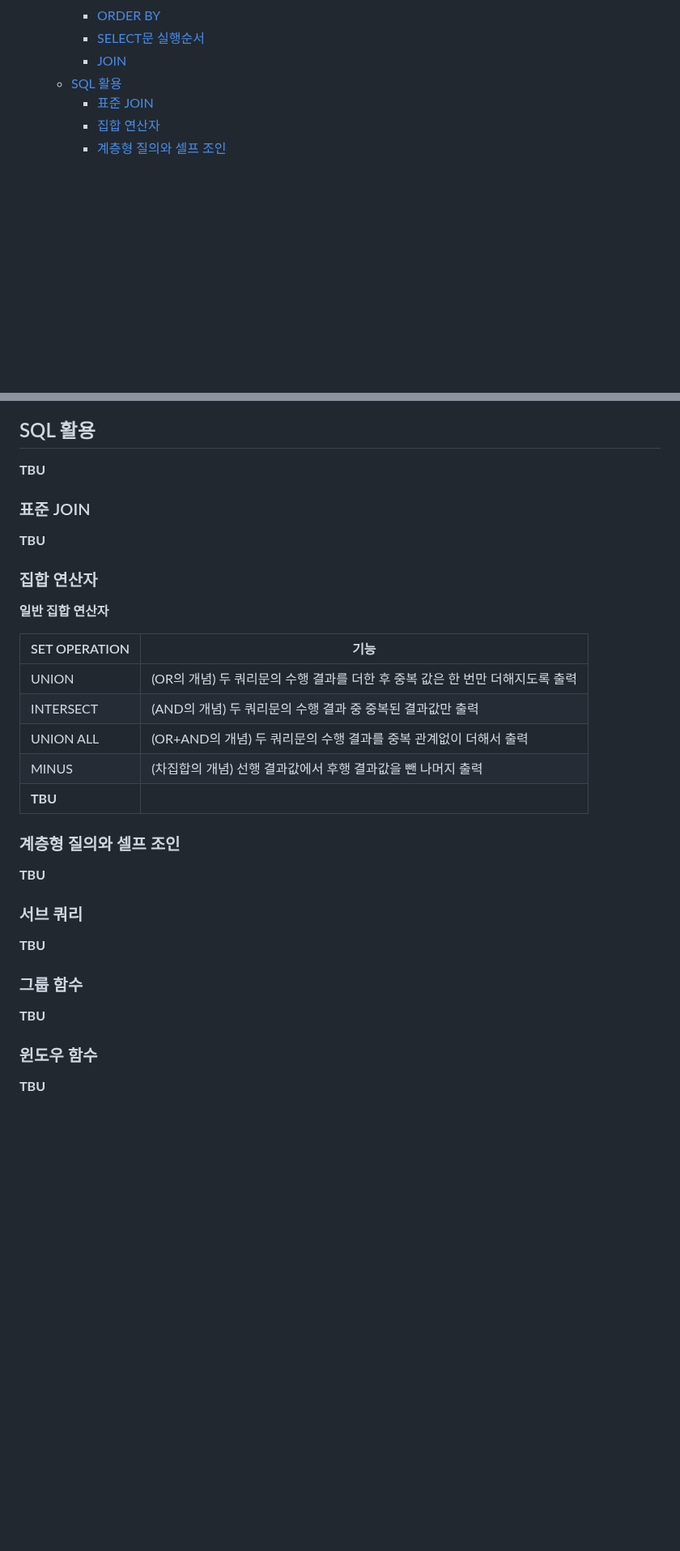
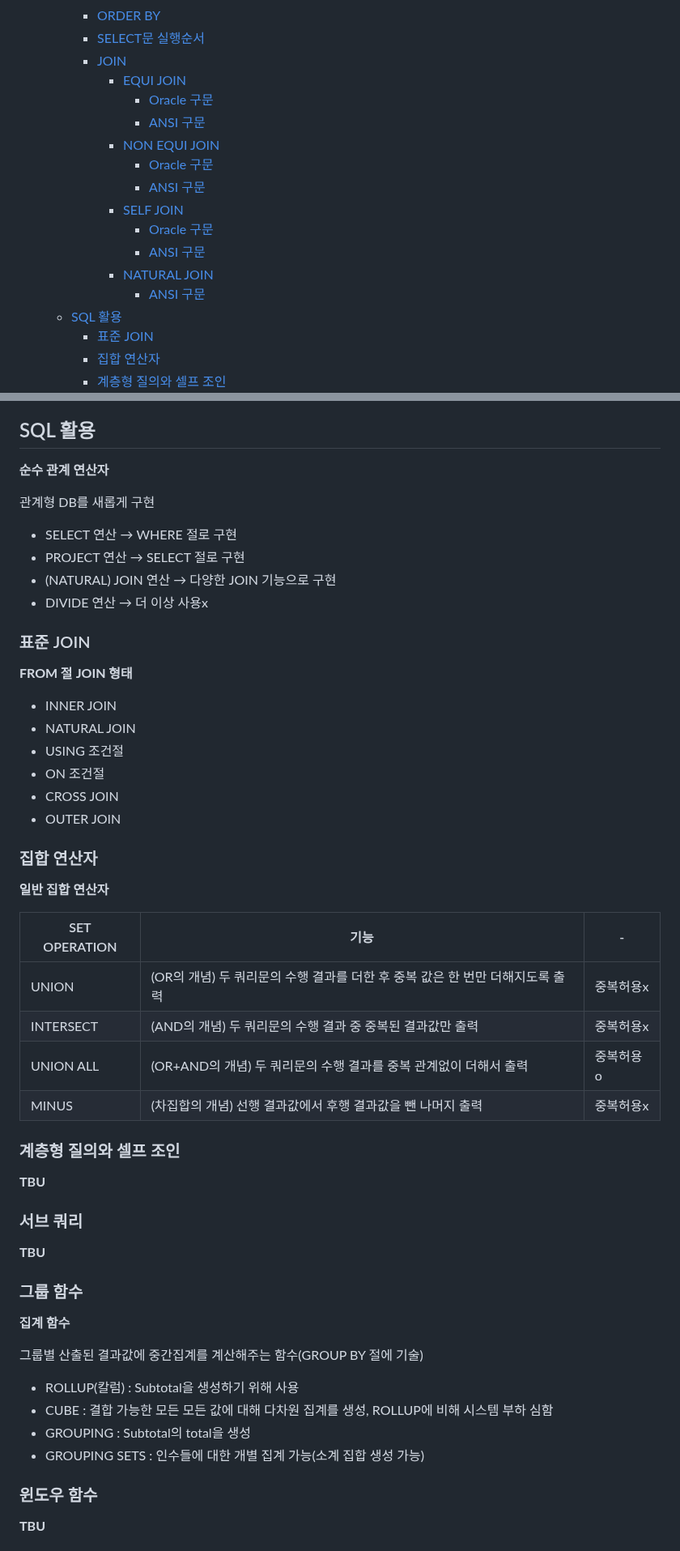
Before and after one commit to NanoKim/TIL, a Markdown page: oracle/내용정리.md, 2 parts joined by grey strips. Shown at 81% size. GitHub-like rendering; blank space fills up the shorter version.

Commit message:
내용정리

```diff
--- a/oracle/내용정리.md
+++ b/oracle/내용정리.md
@@ -47,6 +47,17 @@
     - [ORDER BY](#order-by)
     - [SELECT문 실행순서](#select문-실행순서)
     - [JOIN](#join)
+      - [EQUI JOIN](#equi-join)
+        - [Oracle 구문](#oracle-구문)
+        - [ANSI 구문](#ansi-구문)
+      - [NON EQUI JOIN](#non-equi-join)
+        - [Oracle 구문](#oracle-구문-1)
+        - [ANSI 구문](#ansi-구문-1)
+      - [SELF JOIN](#self-join)
+        - [Oracle 구문](#oracle-구문-2)
+        - [ANSI 구문](#ansi-구문-2)
+      - [NATURAL JOIN](#natural-join)
+        - [ANSI 구문](#ansi-구문-3)
   - [SQL 활용](#sql-활용)
     - [표준 JOIN](#표준-join)
     - [집합 연산자](#집합-연산자)
@@ -538,20 +637,32 @@ ORDER BY 칼럼명 | ALIAS | 컬럼순번 [ASC | DESC] [NULLS FIRST | NULLS LAST
 
 ## SQL 활용
-**TBU**
+**순수 관계 연산자**
+
+관계형 DB를 새롭게 구현
+* SELECT 연산 → WHERE 절로 구현
+* PROJECT 연산 → SELECT 절로 구현
+* (NATURAL) JOIN 연산 → 다양한 JOIN 기능으로 구현
+* DIVIDE 연산 → 더 이상 사용x
 
 ### 표준 JOIN
-**TBU**
+**FROM 절 JOIN 형태**
+
+* INNER JOIN
+* NATURAL JOIN
+* USING 조건절
+* ON 조건절
+* CROSS JOIN
+* OUTER JOIN
 
 ### 집합 연산자
 **일반 집합 연산자**
 
-|SET OPERATION|기능|
-|-|-|
-|UNION|(OR의 개념) 두 쿼리문의 수행 결과를 더한 후 중복 값은 한 번만 더해지도록 출력|
-|INTERSECT|(AND의 개념) 두 쿼리문의 수행 결과 중 중복된 결과값만 출력|
-|UNION ALL|(OR+AND의 개념) 두 쿼리문의 수행 결과를 중복 관계없이 더해서 출력|
-|MINUS|(차집합의 개념) 선행 결과값에서 후행 결과값을 뺀 나머지 출력|
-|**TBU**||
+|SET OPERATION|기능|-|
+|-|-|-|
+|UNION|(OR의 개념) 두 쿼리문의 수행 결과를 더한 후 중복 값은 한 번만 더해지도록 출력|중복허용x|
+|INTERSECT|(AND의 개념) 두 쿼리문의 수행 결과 중 중복된 결과값만 출력|중복허용x|
+|UNION ALL|(OR+AND의 개념) 두 쿼리문의 수행 결과를 중복 관계없이 더해서 출력|중복허용o|
+|MINUS|(차집합의 개념) 선행 결과값에서 후행 결과값을 뺀 나머지 출력|중복허용x|
 
 ### 계층형 질의와 셀프 조인
 **TBU**
@@ -560,7 +671,14 @@ ORDER BY 칼럼명 | ALIAS | 컬럼순번 [ASC | DESC] [NULLS FIRST | NULLS LAST
 **TBU**
 
 ### 그룹 함수
-**TBU**
+**집계 함수**
+
+그룹별 산출된 결과값에 중간집계를 계산해주는 함수(GROUP BY 절에 기술)
+
+* ROLLUP(칼럼) : Subtotal을 생성하기 위해 사용
+* CUBE : 결합 가능한 모든 모든 값에 대해 다차원 집계를 생성, ROLLUP에 비해 시스템 부하 심함
+* GROUPING : Subtotal의 total을 생성
+* GROUPING SETS : 인수들에 대한 개별 집계 가능(소계 집합 생성 가능)
 
 ### 윈도우 함수
 **TBU**
```
Also changed, not shown: other parts of oracle/내용정리.md (+88 -0 lines).
